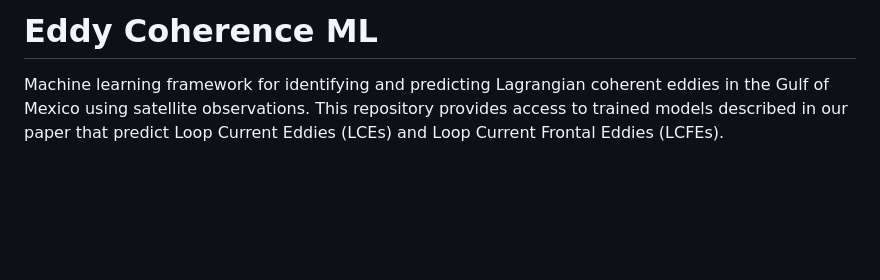
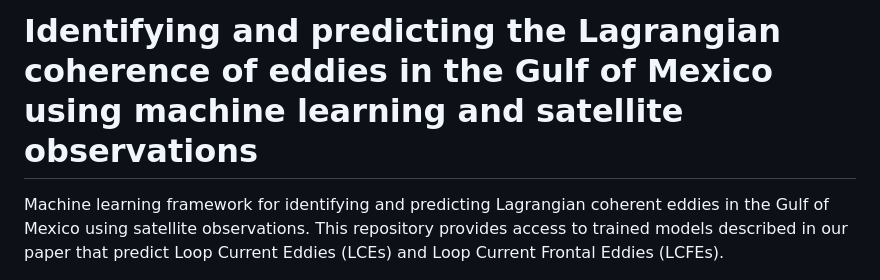
Before and after one commit to olmozavala/eddy-coherence-ml, a Markdown page: README.md, the part around the change. Drawn GitHub-style; blank space fills up the shorter version.

Commit message:
Improved title

```diff
--- a/README.md
+++ b/README.md
@@ -1,4 +1,4 @@
-# Eddy Coherence ML
+# Identifying and predicting the Lagrangian coherence of eddies in the Gulf of Mexico using machine learning and satellite observations
 
 Machine learning framework for identifying and predicting Lagrangian coherent eddies in the Gulf of Mexico using satellite observations. This repository provides access to trained models described in our paper that predict Loop Current Eddies (LCEs) and Loop Current Frontal Eddies (LCFEs).
 
```
